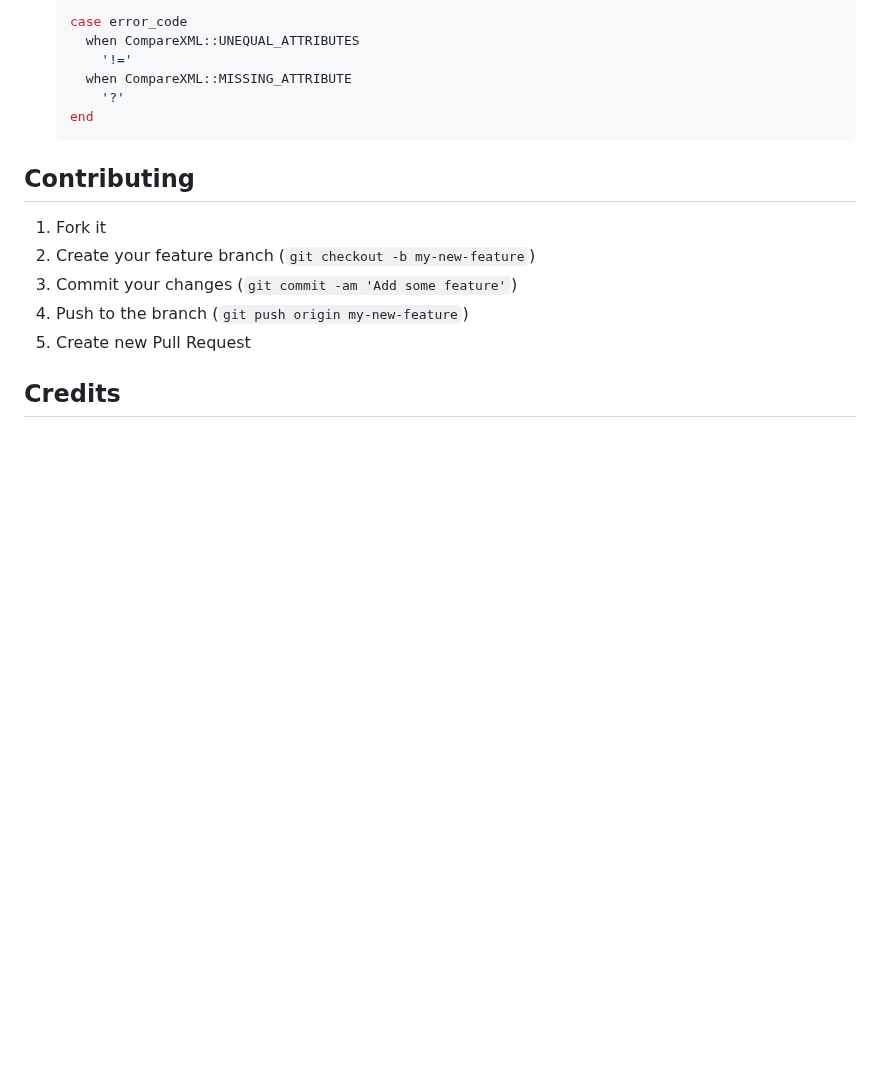
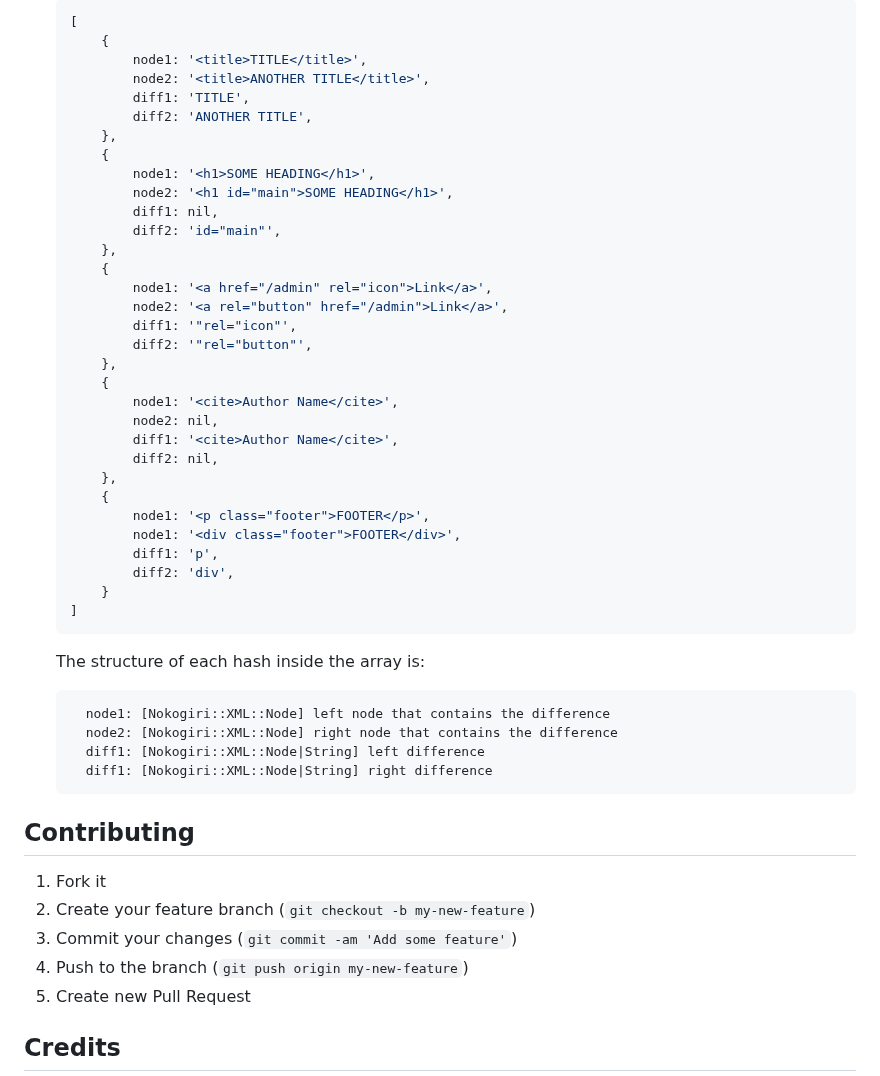
Before and after one commit to vkononov/compare-xml, a Markdown page: README.md, the part around one of its changes. Drawn GitHub-style; blank space fills up the shorter version.

````diff
--- a/README.md
+++ b/README.md
@@ -336,12 +267,45 @@ CompareXML.equivalent?(doc1, doc2, {ignore_comments: false, verbose: true, ...})
 
     ```ruby
-    case error_code
-      when CompareXML::UNEQUAL_ATTRIBUTES
-        '!='
-      when CompareXML::MISSING_ATTRIBUTE
-        '?'
-    end
+    [
+        {
+            node1: '<title>TITLE</title>',
+            node2: '<title>ANOTHER TITLE</title>',
+            diff1: 'TITLE',
+            diff2: 'ANOTHER TITLE',
+        },
+        {
+            node1: '<h1>SOME HEADING</h1>',
+            node2: '<h1 id="main">SOME HEADING</h1>',
+            diff1: nil,
+            diff2: 'id="main"',
+        },
+        {
+            node1: '<a href="/admin" rel="icon">Link</a>',
+            node2: '<a rel="button" href="/admin">Link</a>',
+            diff1: '"rel="icon"',
+            diff2: '"rel="button"',
+        },
+        {
+            node1: '<cite>Author Name</cite>',
+            node2: nil,
+            diff1: '<cite>Author Name</cite>',
+            diff2: nil,
+        },
+        {
+            node1: '<p class="footer">FOOTER</p>',
+            node1: '<div class="footer">FOOTER</div>',
+            diff1: 'p',
+            diff2: 'div',
+        }
+    ]
     ```
+
+    The structure of each hash inside the array is:
+
+        node1: [Nokogiri::XML::Node] left node that contains the difference
+        node2: [Nokogiri::XML::Node] right node that contains the difference
+        diff1: [Nokogiri::XML::Node|String] left difference
+        diff1: [Nokogiri::XML::Node|String] right difference
 
 
 
````
Also changed, not shown: other parts of README.md (+118 -187 lines), img/diffing.png (added), 2 other files.
